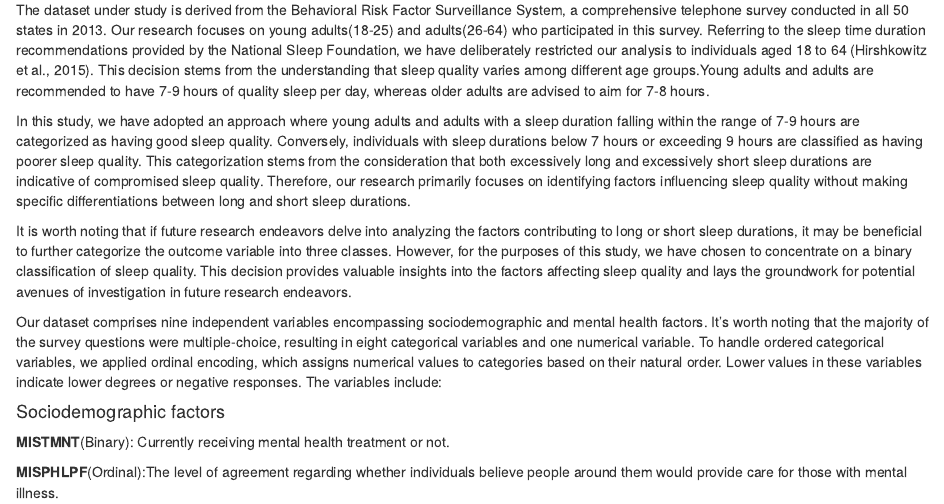
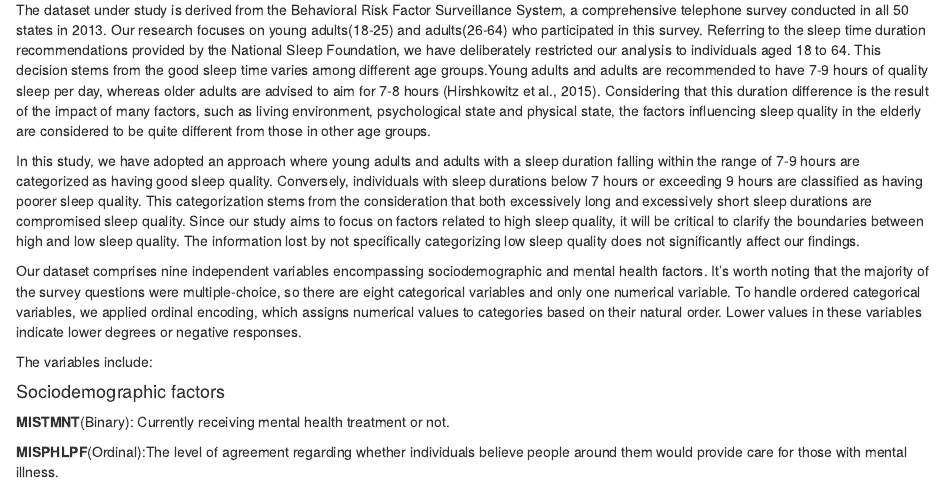
Before and after one commit to cclyfblink/Biostatistics_Final_Project_Group_4, an R Markdown document (Final_Project_Group_4.Rmd): the page in a window 1100 px wide, from 510 px down. Rendered offline with R 4.5, knitr and Pandoc, with nearby package versions; some code elsewhere in the file could not run offline; column names are cleaned by a stand-in for the janitor package.

Commit message:
Update method

```diff
--- a/Final_Project_Group_4.Rmd
+++ b/Final_Project_Group_4.Rmd
@@ -14,13 +14,13 @@ The approach taken in this study involves utilising a robust database and valida
 ### Data set details
 
 The dataset under study is derived from the Behavioral Risk Factor Surveillance System, a comprehensive telephone survey conducted in all 50 states in 2013. Our research focuses on young adults(18-25) and adults(26-64) who participated in this survey.
-Referring to the sleep time duration recommendations provided by the National Sleep Foundation, we have deliberately restricted our analysis to individuals aged 18 to 64 (Hirshkowitz et al., 2015). This decision stems from the understanding that sleep quality varies among different age groups.Young adults and adults are recommended to have 7-9 hours of quality sleep per day, whereas older adults are advised to aim for 7-8 hours.
+Referring to the sleep time duration recommendations provided by the National Sleep Foundation, we have deliberately restricted our analysis to individuals aged 18 to 64. This decision stems from the good sleep  time varies among different age groups.Young adults and adults are recommended to have 7-9 hours of quality sleep per day, whereas older adults are advised to aim for 7-8 hours (Hirshkowitz et al., 2015). Considering that this duration difference is the result of the impact of many factors, such as living environment, psychological state and physical state, the factors influencing sleep quality in the elderly are considered to be quite different from those in other age groups.
 
-In this study, we have adopted an approach where young adults and adults with a sleep duration falling within the range of 7-9 hours are categorized as having good sleep quality. Conversely, individuals with sleep durations below 7 hours or exceeding 9 hours are classified as having poorer sleep quality. This categorization stems from the consideration that both excessively long and excessively short sleep durations are indicative of compromised sleep quality. Therefore, our research primarily focuses on identifying factors influencing sleep quality without making specific differentiations between long and short sleep durations.
+In this study, we have adopted an approach where young adults and adults with a sleep duration falling within the range of 7-9 hours are categorized as having good sleep quality. Conversely, individuals with sleep durations below 7 hours or exceeding 9 hours are classified as having poorer sleep quality. This categorization stems from the consideration that both excessively long and excessively short sleep durations are compromised sleep quality. Since our study aims to focus on factors related to high sleep quality, it will be critical to clarify the boundaries between high and low sleep quality. The information lost by not specifically categorizing low sleep quality does not significantly affect our findings.
 
-It is worth noting that if future research endeavors delve into analyzing the factors contributing to long or short sleep durations, it may be beneficial to further categorize the outcome variable into three classes. However, for the purposes of this study, we have chosen to concentrate on a binary classification of sleep quality. This decision provides valuable insights into the factors affecting sleep quality and lays the groundwork for potential avenues of investigation in future research endeavors.
+Our dataset comprises nine independent variables encompassing sociodemographic and mental health factors. It's worth noting that the majority of the survey questions were multiple-choice, so there are eight categorical variables and only one numerical variable. To handle ordered categorical variables, we applied ordinal encoding, which assigns numerical values to categories based on their natural order. Lower values in these variables indicate lower degrees or negative responses.
 
-Our dataset comprises nine independent variables encompassing sociodemographic and mental health factors. It's worth noting that the majority of the survey questions were multiple-choice, resulting in eight categorical variables and one numerical variable. To handle ordered categorical variables, we applied ordinal encoding, which assigns numerical values to categories based on their natural order. Lower values in these variables indicate lower degrees or negative responses. The variables include:
+The variables include:
 
 #### Sociodemographic factors
 
```
Also changed, not shown: Final_Project_Group_4.Rmd (2 more changed lines).
